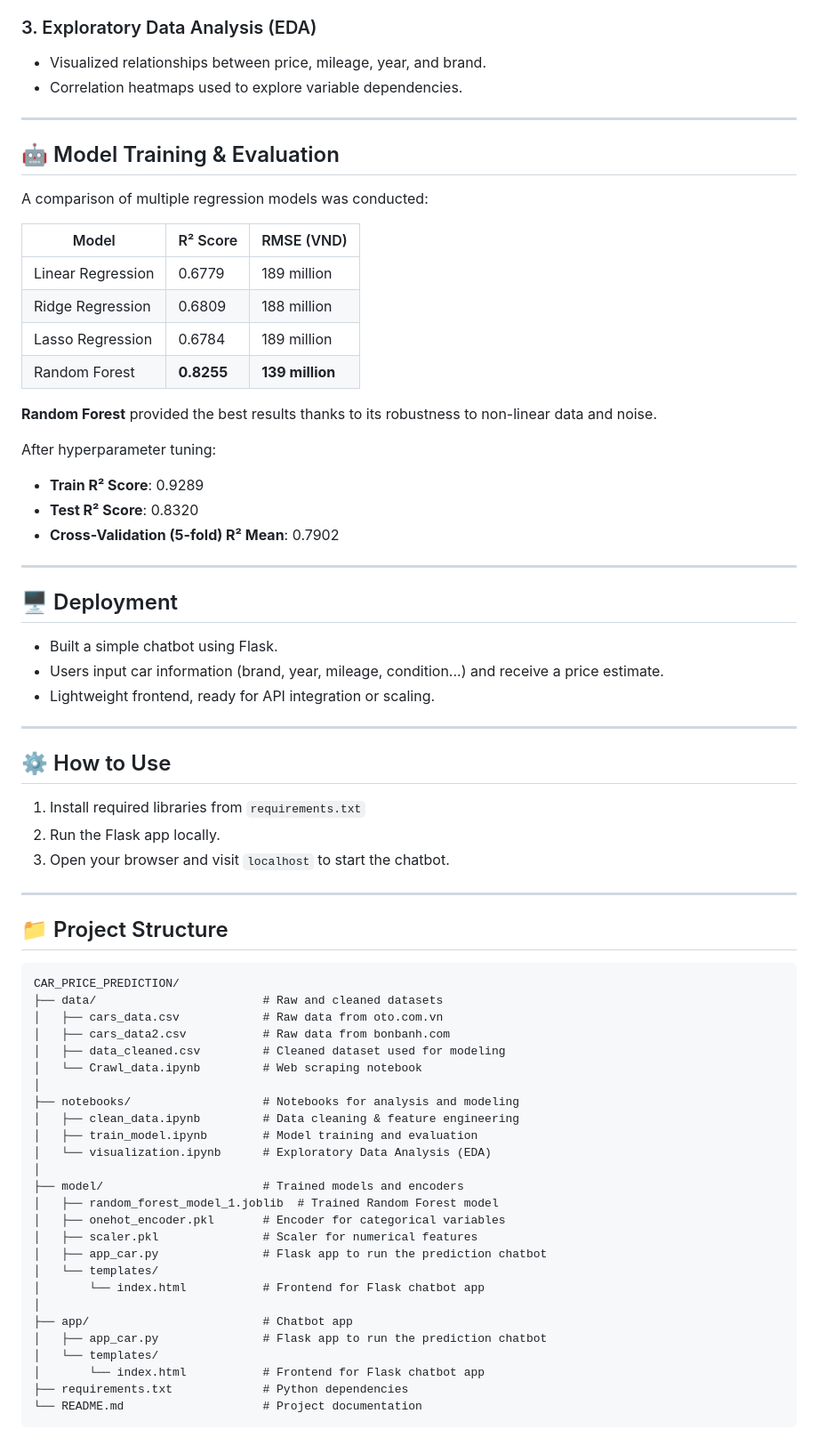
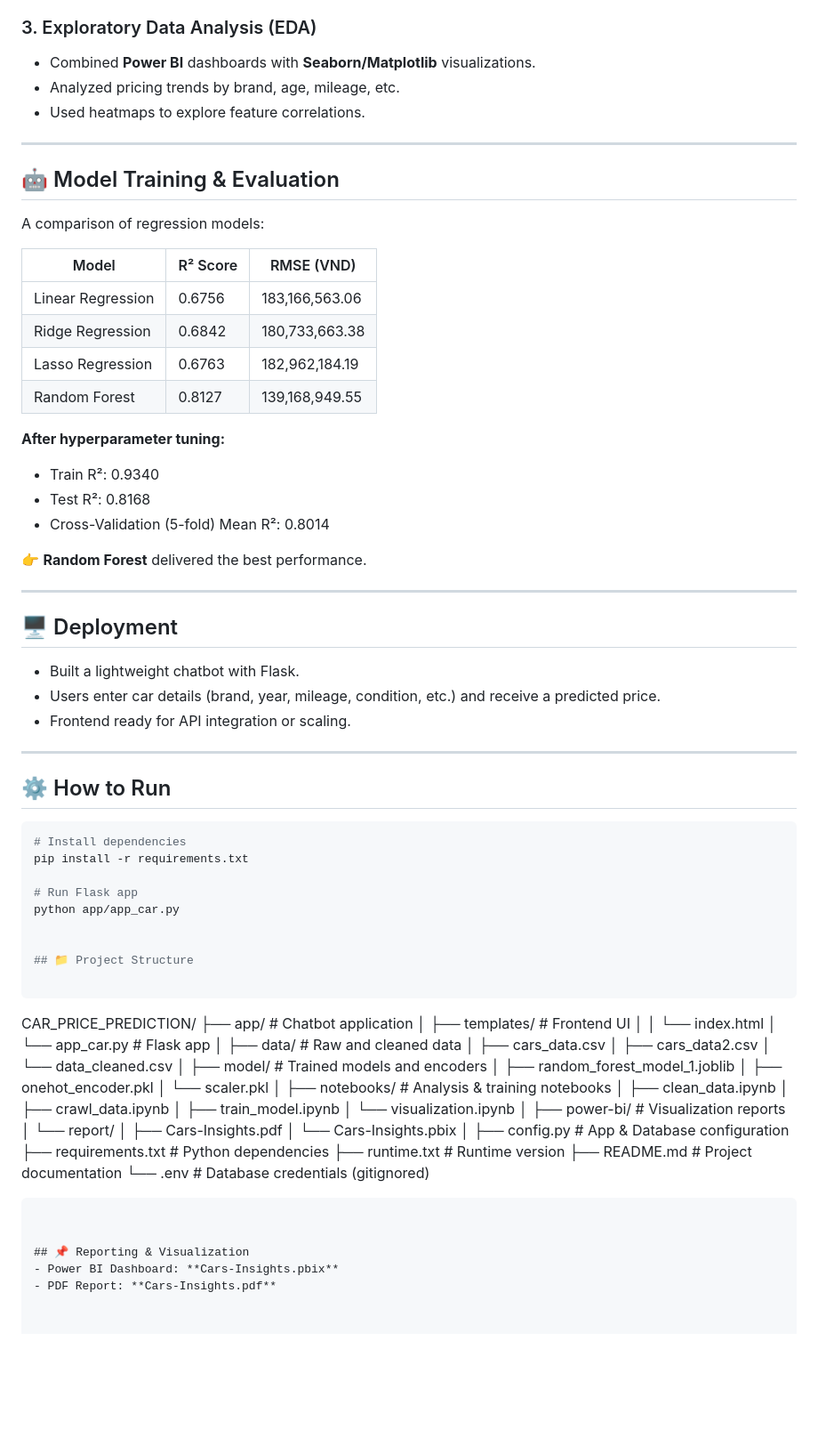
Before and after one commit to nmkhan9/car_price_predict, a Markdown page: README.md, the part around one of its changes. Shown at 89% size. Rendered like a GitHub page; blank space fills up the shorter version.

````diff
--- a/README.md
+++ b/README.md
@@ -49,73 +64,87 @@ This project includes **data scraping, cleaning, exploratory analysis, model tra
 
 ### 3. Exploratory Data Analysis (EDA)
-- Visualized relationships between price, mileage, year, and brand.
-- Correlation heatmaps used to explore variable dependencies.
+- Combined **Power BI** dashboards with **Seaborn/Matplotlib** visualizations.
+- Analyzed pricing trends by brand, age, mileage, etc.
+- Used heatmaps to explore feature correlations.
 
 ---
 
 ## 🤖 Model Training & Evaluation
 
-A comparison of multiple regression models was conducted:
+A comparison of regression models:
 
-| Model              | R² Score | RMSE (VND)     |
-|-------------------|----------|----------------|
-| Linear Regression | 0.6779   | 189 million    |
-| Ridge Regression  | 0.6809   | 188 million    |
-| Lasso Regression  | 0.6784   | 189 million    |
-| Random Forest     | **0.8255** | **139 million** |
+| Model             | R² Score | RMSE (VND)        |
+|-------------------|----------|------------------|
+| Linear Regression | 0.6756   | 183,166,563.06   |
+| Ridge Regression  | 0.6842   | 180,733,663.38   |
+| Lasso Regression  | 0.6763   | 182,962,184.19   |
+| Random Forest     | 0.8127   | 139,168,949.55   |
 
-**Random Forest** provided the best results thanks to its robustness to non-linear data and noise.
+**After hyperparameter tuning:**
+- Train R²: 0.9340
+- Test R²: 0.8168
+- Cross-Validation (5-fold) Mean R²: 0.8014
 
-After hyperparameter tuning:
-- **Train R² Score**: 0.9289
-- **Test R² Score**: 0.8320
-- **Cross-Validation (5-fold) R² Mean**: 0.7902
+👉 **Random Forest** delivered the best performance.
 
 ---
 
 ## 🖥️ Deployment
-
-- Built a simple chatbot using Flask.
-- Users input car information (brand, year, mileage, condition...) and receive a price estimate.
-- Lightweight frontend, ready for API integration or scaling.
+- Built a lightweight chatbot with Flask.
+- Users enter car details (brand, year, mileage, condition, etc.) and receive a predicted price.
+- Frontend ready for API integration or scaling.
 
 ---
 
-## ⚙️ How to Use
+## ⚙️ How to Run
 
-1. Install required libraries from `requirements.txt`
-2. Run the Flask app locally.
-3. Open your browser and visit `localhost` to start the chatbot.
+```bash
+# Install dependencies
+pip install -r requirements.txt
 
----
+# Run Flask app
+python app/app_car.py
+
 
 ## 📁 Project Structure
 
 ```
 CAR_PRICE_PREDICTION/
-├── data/                        # Raw and cleaned datasets
-│   ├── cars_data.csv            # Raw data from oto.com.vn
-│   ├── cars_data2.csv           # Raw data from bonbanh.com
-│   ├── data_cleaned.csv         # Cleaned dataset used for modeling
-│   └── Crawl_data.ipynb         # Web scraping notebook
+├── app/                         # Chatbot application
+│   ├── templates/               # Frontend UI
+│   │   └── index.html
+│   └── app_car.py               # Flask app
 │
-├── notebooks/                   # Notebooks for analysis and modeling
-│   ├── clean_data.ipynb         # Data cleaning & feature engineering
-│   ├── train_model.ipynb        # Model training and evaluation
-│   └── visualization.ipynb      # Exploratory Data Analysis (EDA)
+├── data/                        # Raw and cleaned data
+│   ├── cars_data.csv
+│   ├── cars_data2.csv
+│   └── data_cleaned.csv
 │
 ├── model/                       # Trained models and encoders
-│   ├── random_forest_model_1.joblib  # Trained Random Forest model
-│   ├── onehot_encoder.pkl       # Encoder for categorical variables
-│   ├── scaler.pkl               # Scaler for numerical features
-│   ├── app_car.py               # Flask app to run the prediction chatbot
-│   └── templates/
-│       └── index.html           # Frontend for Flask chatbot app
+│   ├── random_forest_model_1.joblib
+│   ├── onehot_encoder.pkl
+│   └── scaler.pkl
 │
-├── app/                         # Chatbot app
-│   ├── app_car.py               # Flask app to run the prediction chatbot
-│   └── templates/
-│       └── index.html           # Frontend for Flask chatbot app
+├── notebooks/                   # Analysis & training notebooks
+│   ├── clean_data.ipynb
+│   ├── crawl_data.ipynb
+│   ├── train_model.ipynb
+│   └── visualization.ipynb
+│
+├── power-bi/                    # Visualization reports
+│   └── report/
+│       ├── Cars-Insights.pdf
+│       └── Cars-Insights.pbix
+│
+├── config.py                    # App & Database configuration
 ├── requirements.txt             # Python dependencies
-└── README.md                    # Project documentation
+├── runtime.txt                  # Runtime version
+├── README.md                    # Project documentation
+└── .env                         # Database credentials (gitignored)
+
 ```
+
+
+## 📌 Reporting & Visualization
+- Power BI Dashboard: **Cars-Insights.pbix**
+- PDF Report: **Cars-Insights.pdf**
````
Also changed, not shown: other parts of README.md (+40 -25 lines).
